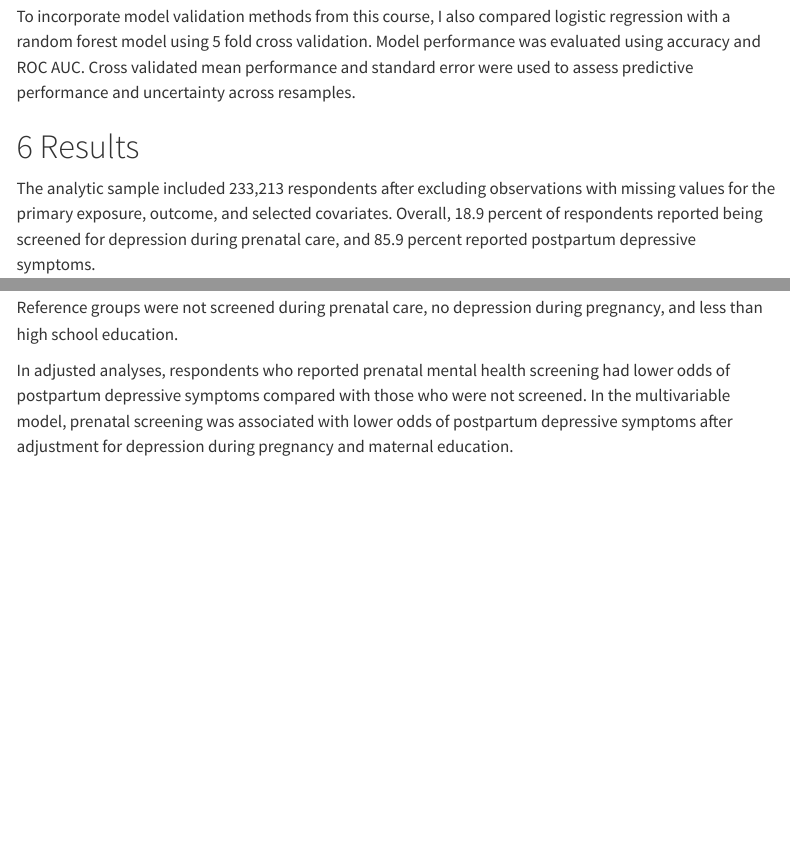
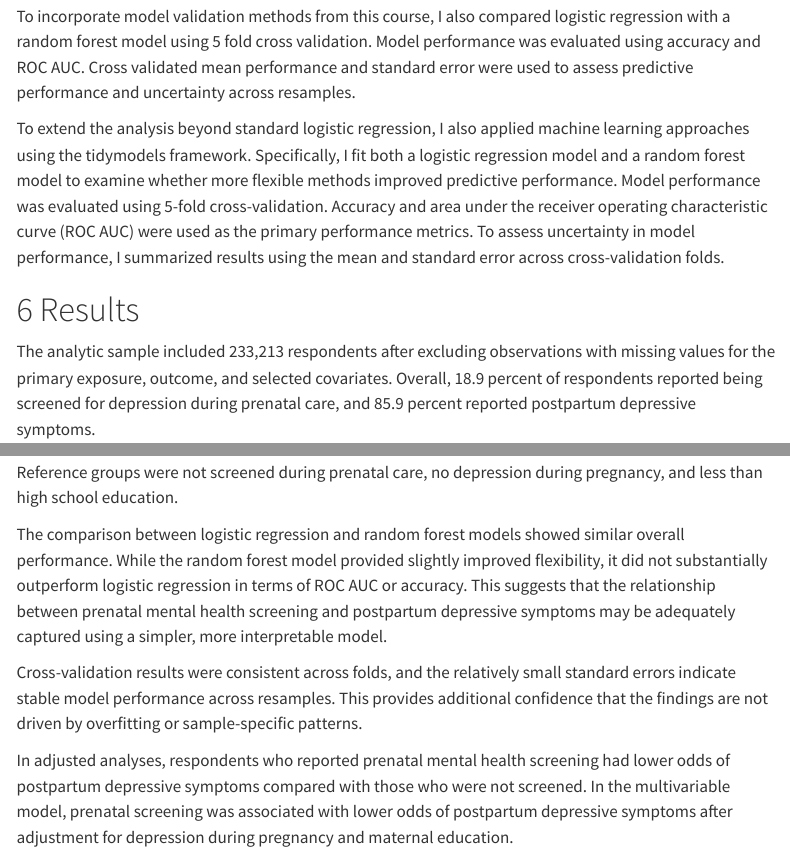
Before and after one commit to alex8528/TejadaStrop-MADA-project, a Quarto document (products/manuscript/Manuscript.qmd): the page in a window 1100 px wide, from 3840 px down, and a second part further down, joined at a grey line. Rendered offline with R 4.5, knitr and Pandoc in place of Quarto, with nearby package versions; menus at the side of the page are left out.

Commit message:
Add ML, CV, and model evaluation explanation to manuscript

```diff
--- a/products/manuscript/Manuscript.qmd
+++ b/products/manuscript/Manuscript.qmd
@@ -188,6 +188,8 @@ Exploratory analyses included descriptive statistics, cross tabulations, and gra
 Multivariable logistic regression models were specified with postpartum depressive symptoms as the binary outcome. Prenatal mental health screening was included as the primary exposure. Covariates included depression during pregnancy and maternal education. Results are presented as odds ratios with corresponding 95 percent confidence intervals.
 
 To incorporate model validation methods from this course, I also compared logistic regression with a random forest model using 5 fold cross validation. Model performance was evaluated using accuracy and ROC AUC. Cross validated mean performance and standard error were used to assess predictive performance and uncertainty across resamples.
+
+To extend the analysis beyond standard logistic regression, I also applied machine learning approaches using the tidymodels framework. Specifically, I fit both a logistic regression model and a random forest model to examine whether more flexible methods improved predictive performance. Model performance was evaluated using 5-fold cross-validation. Accuracy and area under the receiver operating characteristic curve (ROC AUC) were used as the primary performance metrics. To assess uncertainty in model performance, I summarized results using the mean and standard error across cross-validation folds.
 
 \newpage
 
@@ -382,6 +384,10 @@ knitr::kable(model_validation_tbl, align = c("l", "c", "c"))
 
 Reference groups were not screened during prenatal care, no depression during pregnancy, and less than high school education.
 
+The comparison between logistic regression and random forest models showed similar overall performance. While the random forest model provided slightly improved flexibility, it did not substantially outperform logistic regression in terms of ROC AUC or accuracy. This suggests that the relationship between prenatal mental health screening and postpartum depressive symptoms may be adequately captured using a simpler, more interpretable model.
+
+Cross-validation results were consistent across folds, and the relatively small standard errors indicate stable model performance across resamples. This provides additional confidence that the findings are not driven by overfitting or sample-specific patterns.
+
 In adjusted analyses, respondents who reported prenatal mental health screening had lower odds of postpartum depressive symptoms compared with those who were not screened. In the multivariable model, prenatal screening was associated with lower odds of postpartum depressive symptoms after adjustment for depression during pregnancy and maternal education.
 
 Model validation results from 5 fold cross validation indicated that logistic regression and random forest performed similarly on both accuracy and ROC AUC. Standard errors across the resamples were also small, suggesting little difference in predictive performance between the two approaches. Because the random forest did not meaningfully improve performance, logistic regression was retained as the preferred model due to its interpretability and easier explanation of associations.
```
Also changed, not shown: products/manuscript/Manuscript.qmd (4 more changed lines).
